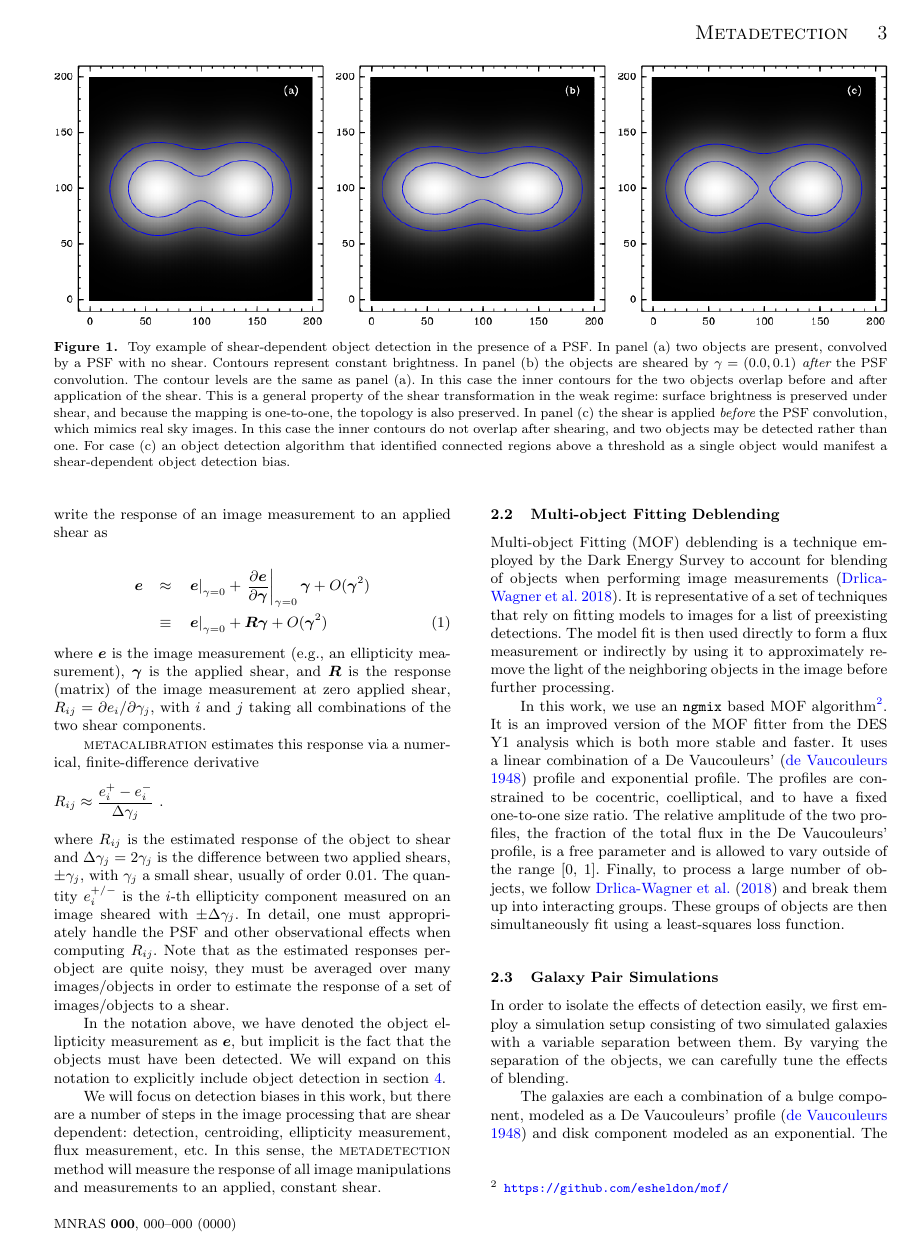
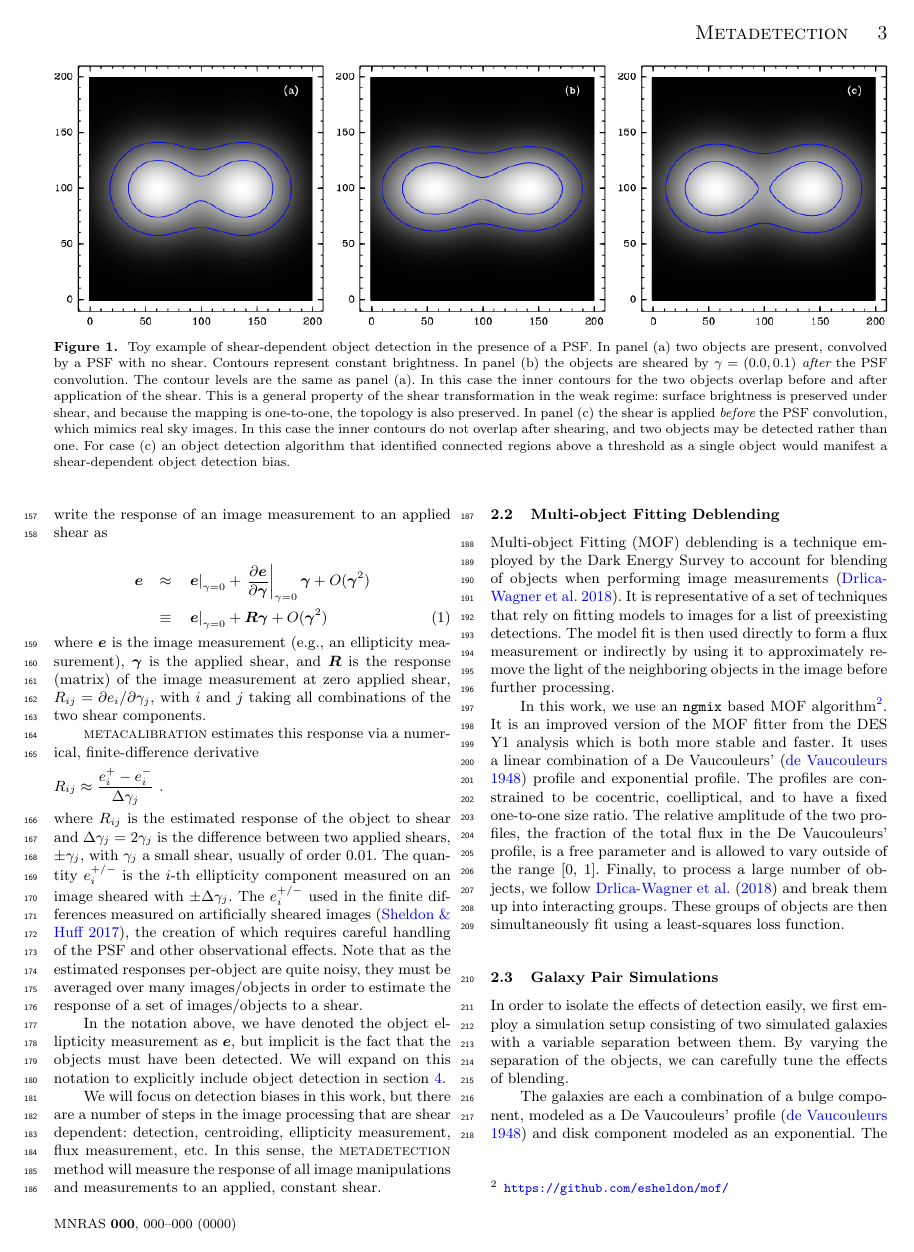
Before and after one commit to esheldon/metadetect-paper, a LaTeX paper (mdet.tex): page 3 of 11. Compiled offline with pdfLaTeX; a LaTeX package or settings file that is missing is left out.

Commit message:
remember to describe artificial shear
refer to that section later

```diff
--- a/mdet.tex
+++ b/mdet.tex
@@ -13,8 +13,8 @@
 \usepackage{natbib,graphicx,amsmath,subfigure,color,xcolor,hyperref}
 \usepackage{verbatim}
 
-%\usepackage{lineno}
-%\linenumbers
+\usepackage{lineno}
+\linenumbers
 
 \topmargin-1cm
 
@@ -286,15 +287,16 @@ combinations of the two shear components.
 \begin{displaymath}
 R_{ij} \approx \frac{e_i^{+} - e_i^{-}}{\Delta\gamma_j}\ .
 \end{displaymath}
-where $R_{ij}$ is the estimated response of the object to shear
-and $\Delta\gamma_j = 2 \gamma_j$ is the difference between two applied
-shears, $\pm \gamma_j$, with $\gamma_j$ a small shear, usually of order 0.01. The quantity
-$e_i^{+/-}$ is the $i$-th ellipticity component measured on an image sheared with
-$\pm\Delta\gamma_j$. In detail, one must appropriately handle the PSF and
-other observational effects when computing $R_{ij}$. Note that as the
-estimated responses per-object are quite noisy, they must be averaged
-over many images/objects in order to estimate the response of a set of
-images/objects to a shear.
+where $R_{ij}$ is the estimated response of the object to shear and
+$\Delta\gamma_j = 2 \gamma_j$ is the difference between two applied shears,
+$\pm \gamma_j$, with $\gamma_j$ a small shear, usually of order 0.01. The
+quantity $e_i^{+/-}$ is the $i$-th ellipticity component measured on an image
+sheared with $\pm\Delta\gamma_j$.  The $e_i^{+/-}$ used in the finite
+differences measured on artificially sheared images \citep{SheldonMcal2017},
+the creation of which requires careful handling of the PSF and other
+observational effects.  Note that as the estimated responses per-object are
+quite noisy, they must be averaged over many images/objects in order to
+estimate the response of a set of images/objects to a shear.
 
 In the notation above, we have denoted the object ellipticity measurement as
 $\boldsymbol{e}$, but implicit is the fact that the objects must have been
```
Also changed, not shown: mdet.tex (11 more changed lines).
